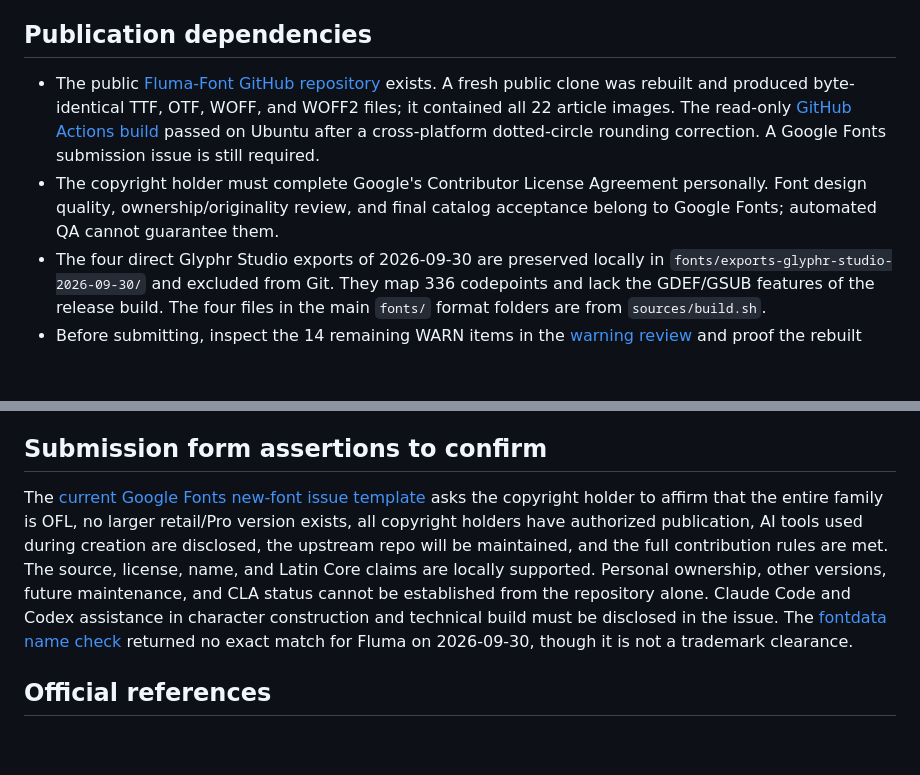
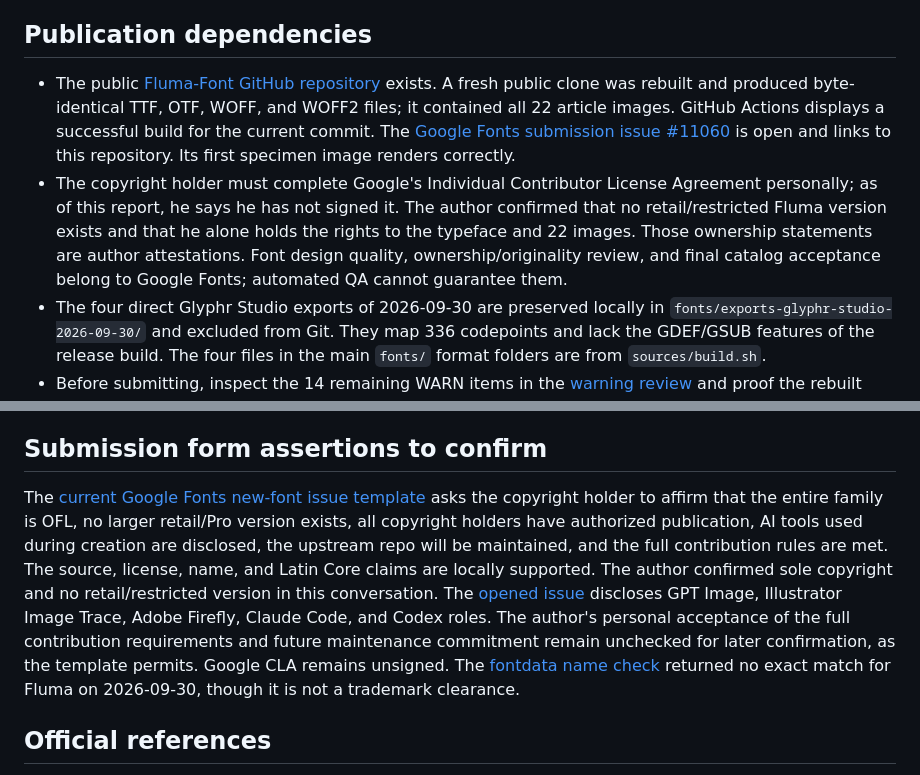
Before and after one commit to baturaykocatepe/Fluma-Font, a Markdown page: documentation/TECHNICAL_READINESS-2026-09-30.md, 2 parts joined by grey strips. Rendered like a GitHub page; blank space fills up the shorter version.

Commit message:
Record Google Fonts submission issue and author attestations

```diff
--- a/documentation/TECHNICAL_READINESS-2026-09-30.md
+++ b/documentation/TECHNICAL_READINESS-2026-09-30.md
@@ -30,8 +30,8 @@ Specimen 21 visibly states “334 encoded characters,” which reflects the firs
 
 ## Publication dependencies
 
-- The public [Fluma-Font GitHub repository](https://github.com/baturaykocatepe/Fluma-Font) exists. A fresh public clone was rebuilt and produced byte-identical TTF, OTF, WOFF, and WOFF2 files; it contained all 22 article images. The read-only [GitHub Actions build](https://github.com/baturaykocatepe/Fluma-Font/actions/runs/36654587323) passed on Ubuntu after a cross-platform dotted-circle rounding correction. A Google Fonts submission issue is still required.
-- The copyright holder must complete Google's Contributor License Agreement personally. Font design quality, ownership/originality review, and final catalog acceptance belong to Google Fonts; automated QA cannot guarantee them.
+- The public [Fluma-Font GitHub repository](https://github.com/baturaykocatepe/Fluma-Font) exists. A fresh public clone was rebuilt and produced byte-identical TTF, OTF, WOFF, and WOFF2 files; it contained all 22 article images. GitHub Actions displays a successful build for the current commit. The [Google Fonts submission issue #11060](https://github.com/google/fonts/issues/11060) is open and links to this repository. Its first specimen image renders correctly.
+- The copyright holder must complete Google's Individual Contributor License Agreement personally; as of this report, he says he has not signed it. The author confirmed that no retail/restricted Fluma version exists and that he alone holds the rights to the typeface and 22 images. Those ownership statements are author attestations. Font design quality, ownership/originality review, and final catalog acceptance belong to Google Fonts; automated QA cannot guarantee them.
 - The four direct Glyphr Studio exports of 2026-09-30 are preserved locally in `fonts/exports-glyphr-studio-2026-09-30/` and excluded from Git. They map 336 codepoints and lack the GDEF/GSUB features of the release build. The four files in the main `fonts/` format folders are from `sources/build.sh`.
 - Before submitting, inspect the 14 remaining WARN items in the [warning review](qa/WARN_REVIEW-2026-09-30.md) and proof the rebuilt font in actual target apps. Reinstalling the font locally is required for existing applications to use these new binaries.
 
@@ -43,7 +43,7 @@ The template's `Makefile`, `config.yaml`, proof-page scripts, `requirements.in`,
 
 ## Submission form assertions to confirm
 
-The [current Google Fonts new-font issue template](https://github.com/google/fonts/blob/main/.github/ISSUE_TEMPLATE/1_add-font.md) asks the copyright holder to affirm that the entire family is OFL, no larger retail/Pro version exists, all copyright holders have authorized publication, AI tools used during creation are disclosed, the upstream repo will be maintained, and the full contribution rules are met. The source, license, name, and Latin Core claims are locally supported. Personal ownership, other versions, future maintenance, and CLA status cannot be established from the repository alone. Claude Code and Codex assistance in character construction and technical build must be disclosed in the issue. The [fontdata name check](https://namecheck.fontdata.com/?q=Fluma) returned no exact match for Fluma on 2026-09-30, though it is not a trademark clearance.
+The [current Google Fonts new-font issue template](https://github.com/google/fonts/blob/main/.github/ISSUE_TEMPLATE/1_add-font.md) asks the copyright holder to affirm that the entire family is OFL, no larger retail/Pro version exists, all copyright holders have authorized publication, AI tools used during creation are disclosed, the upstream repo will be maintained, and the full contribution rules are met. The source, license, name, and Latin Core claims are locally supported. The author confirmed sole copyright and no retail/restricted version in this conversation. The [opened issue](https://github.com/google/fonts/issues/11060) discloses GPT Image, Illustrator Image Trace, Adobe Firefly, Claude Code, and Codex roles. The author's personal acceptance of the full contribution requirements and future maintenance commitment remain unchecked for later confirmation, as the template permits. Google CLA remains unsigned. The [fontdata name check](https://namecheck.fontdata.com/?q=Fluma) returned no exact match for Fluma on 2026-09-30, though it is not a trademark clearance.
 
 ## Official references
 
```
